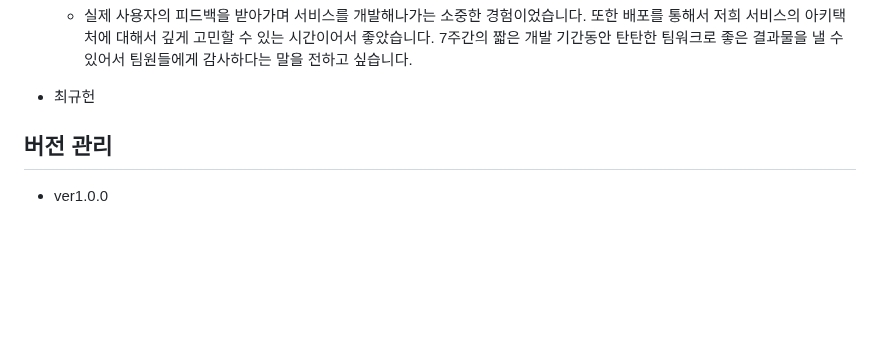
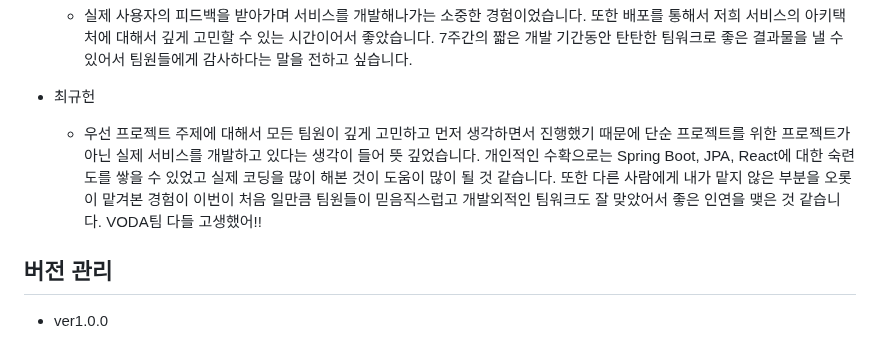
Before and after one commit to project-VODA/VODA, a Markdown page: README.md, the part around the change. Drawn GitHub-style; blank space fills up the shorter version.

```diff
--- a/README.md
+++ b/README.md
@@ -159,7 +159,7 @@ SSAFY 9기 2학기 공통 프로젝트
 
 
 - 최규헌
-
+  - 우선 프로젝트 주제에 대해서 모든 팀원이 깊게 고민하고 먼저 생각하면서 진행했기 때문에 단순 프로젝트를 위한 프로젝트가 아닌 실제 서비스를 개발하고 있다는 생각이 들어 뜻 깊었습니다. 개인적인 수확으로는 Spring Boot, JPA, React에 대한 숙련도를 쌓을 수 있었고 실제 코딩을 많이 해본 것이 도움이 많이 될 것 같습니다. 또한 다른 사람에게 내가 맡지 않은 부분을 오롯이 맡겨본 경험이 이번이 처음 일만큼 팀원들이 믿음직스럽고 개발외적인 팀워크도 잘 맞았어서 좋은 인연을 맺은 것 같습니다. VODA팀 다들 고생했어!!
 
 
 
```
